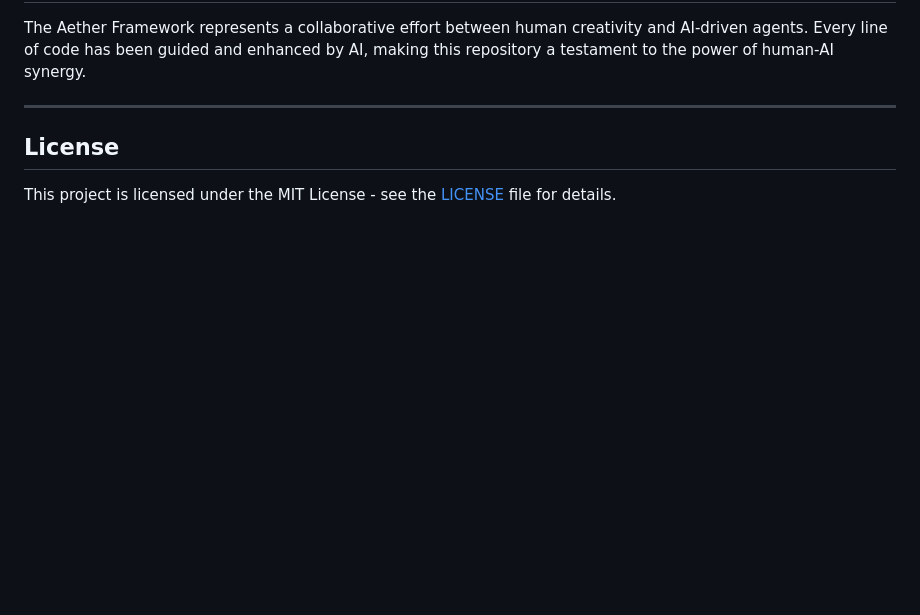
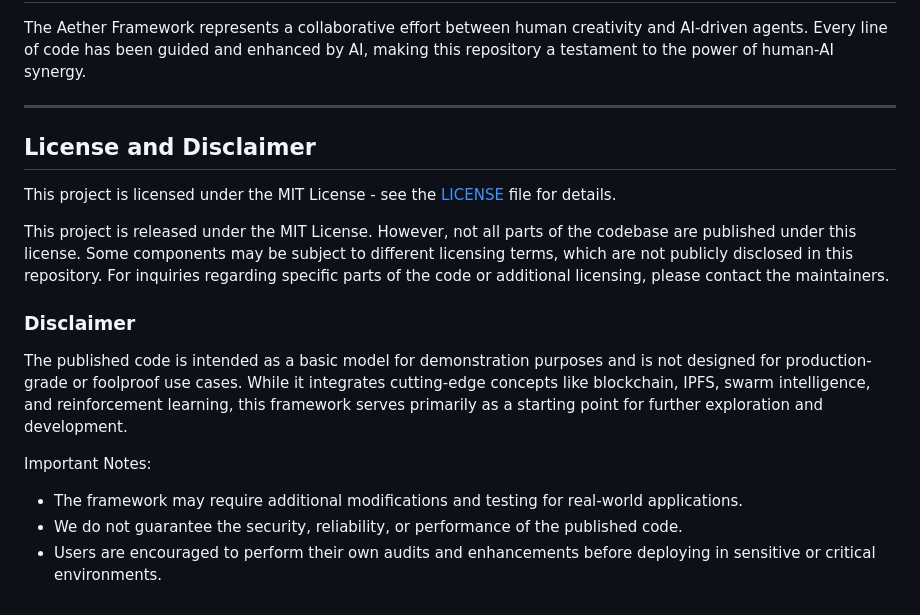
Before and after one commit to suessmeister/aegis-aether, a Markdown page: README.md, the part around the change. GitHub-like rendering; blank space fills up the shorter version.

```diff
--- a/README.md
+++ b/README.md
@@ -84,5 +84,17 @@ The Aether Framework represents a collaborative effort between human creativity
 
 ---
 
-## **License**
+## **License and Disclaimer**
 This project is licensed under the MIT License - see the [LICENSE](LICENSE) file for details.
+
+
+
+This project is released under the MIT License. However, not all parts of the codebase are published under this license. Some components may be subject to different licensing terms, which are not publicly disclosed in this repository. For inquiries regarding specific parts of the code or additional licensing, please contact the maintainers.
+
+### Disclaimer
+The published code is intended as a basic model for demonstration purposes and is not designed for production-grade or foolproof use cases. While it integrates cutting-edge concepts like blockchain, IPFS, swarm intelligence, and reinforcement learning, this framework serves primarily as a starting point for further exploration and development.
+
+Important Notes:
+- The framework may require additional modifications and testing for real-world applications.
+- We do not guarantee the security, reliability, or performance of the published code.
+- Users are encouraged to perform their own audits and enhancements before deploying in sensitive or critical environments.
```
